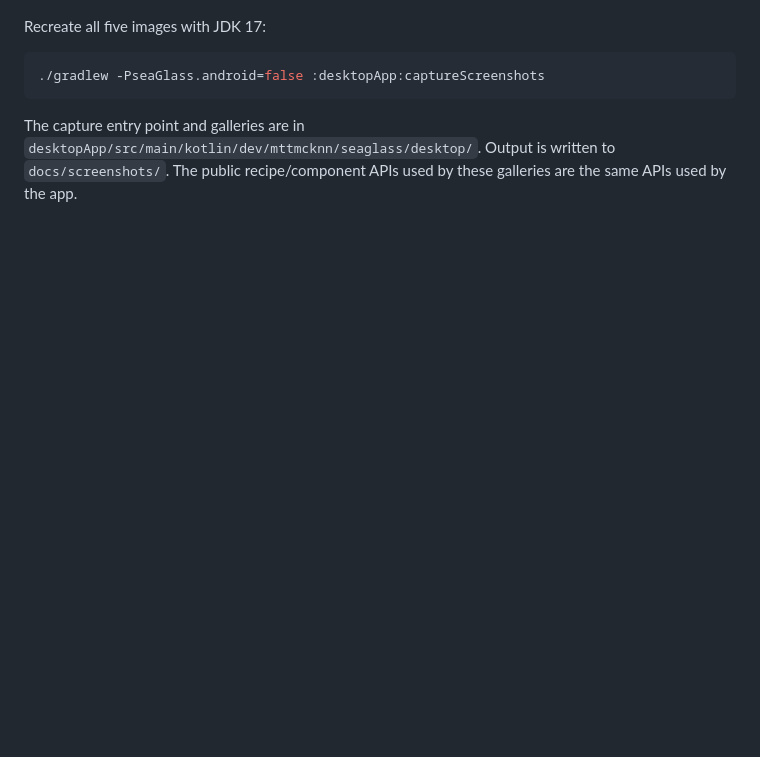
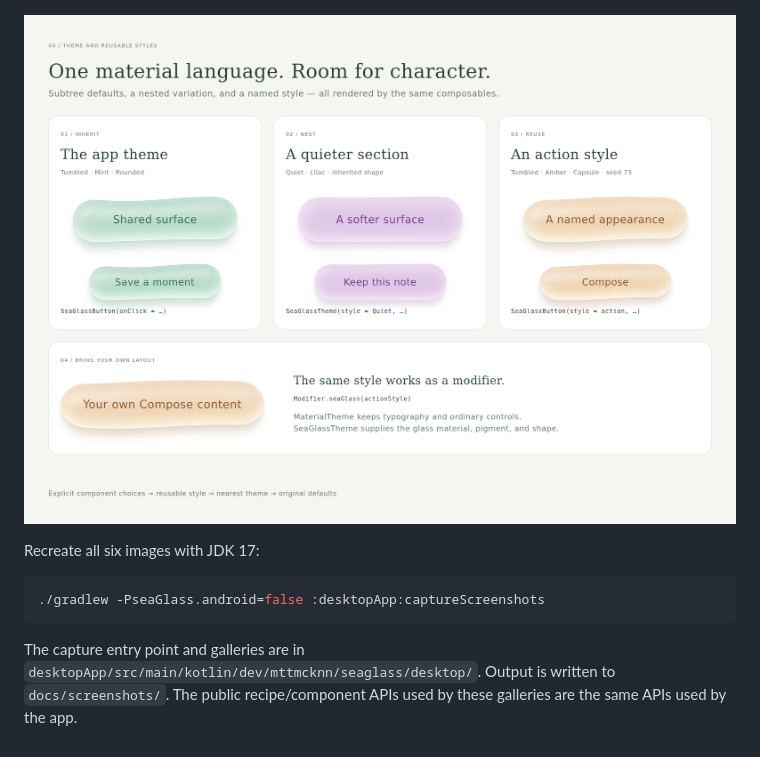
Before and after one commit to mttmcknn/sea-glass, a Markdown page: docs/rendering.md, the part around the change. Drawn GitHub-style; pictures changed too: docs/screenshots/theme-styles.png (added); blank space fills up the shorter version.

````diff
--- a/docs/rendering.md
+++ b/docs/rendering.md
@@ -54,7 +54,9 @@ These images capture the actual Compose hierarchy with the desktop Skia renderer
 
 ![Material recipes and moving reflections](screenshots/material-recipes.png)
 
-Recreate all five images with JDK 17:
+![Theme inheritance and reusable component styles](screenshots/theme-styles.png)
+
+Recreate all six images with JDK 17:
 
 ```sh
 ./gradlew -PseaGlass.android=false :desktopApp:captureScreenshots
````
Also changed, not shown: README.md (+14 -1 lines), docs/usage.md (+50 -8 lines), 6 other files.
